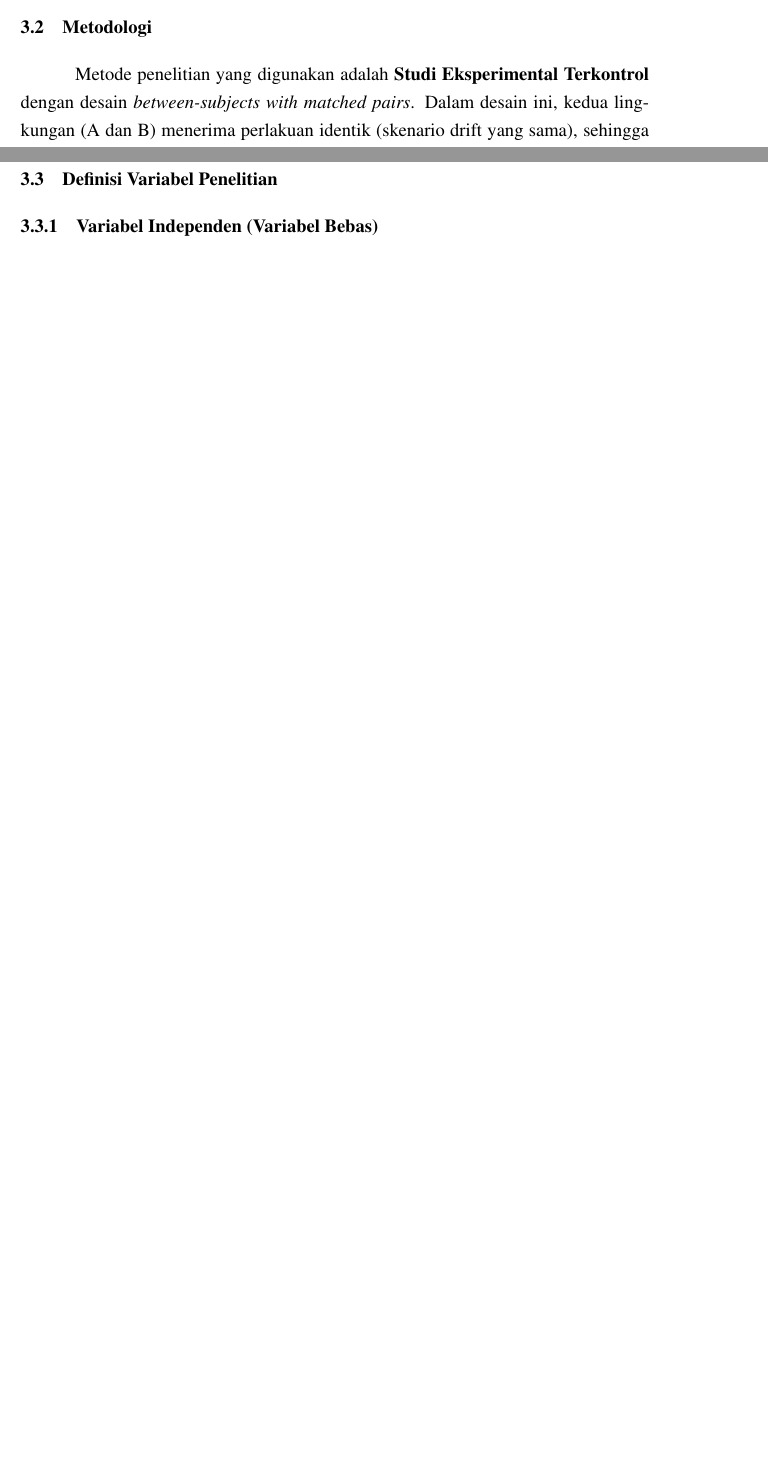
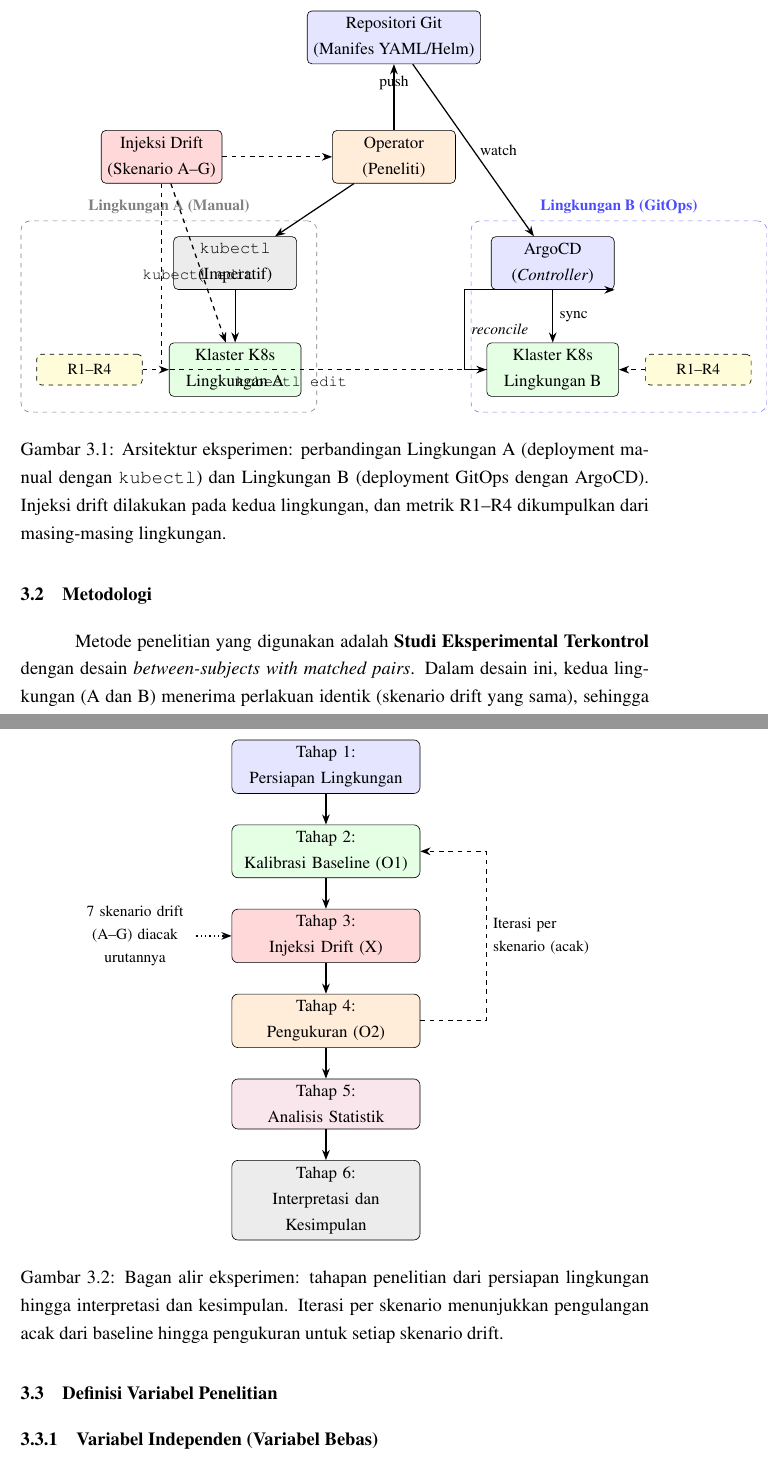
Before and after one commit to vityasyyy/skripsi, a LaTeX thesis (content/proposal/main.tex, which reads content/proposal/chapters/bab3-metodologi.tex): two parts of pages 22 and 23 of 40 before the commit and two parts of pages 23 and 25 of 42 after it, joined at a grey line, cut at the place of the change, the shorter picture padded with empty space. Compiled offline with pdfLaTeX.

Commit message:
feat(proposal): add TikZ diagrams to Bab 3 Methodology
- Figure 3.1: Arsitektur Eksperimen (dual-environment architecture)
  showing Env A (manual/kubectl) vs Env B (GitOps/ArgoCD)
- Figure 3.2: Bagan Alir Eksperimen (6-stage experimental flowchart)
  with iteration loop per scenario
- Added tikz package with required libraries to main.tex

```diff
--- a/content/proposal/chapters/bab3-metodologi.tex
+++ b/content/proposal/chapters/bab3-metodologi.tex
@@ -3,6 +3,77 @@
 \section{Deskripsi Umum Penelitian}
 
 Penelitian ini mengevaluasi secara empiris dampak manajemen deployment berbasis GitOps menggunakan ArgoCD terhadap \textit{configuration drift} pada sebuah klaster Kubernetes. Evaluasi dilakukan dengan membandingkan dua lingkungan paralel: Lingkungan A (deployment manual menggunakan \texttt{kubectl}) dan Lingkungan B (deployment GitOps menggunakan ArgoCD). Pada kedua lingkungan, \textit{configuration drift} disuntikkan secara terkontrol melalui tujuh skenario yang dirancang untuk merepresentasikan kesalahan operasional yang umum terjadi. Hasil pengukuran terhadap empat metrik utama (konsistensi deployment, waktu pemulihan drift, jumlah intervensi manual, dan traceability) dianalisis menggunakan uji statistik untuk menguji hipotesis yang telah dirumuskan.
+
+\begin{figure}[H]
+  \centering
+  \begin{tikzpicture}[
+    node distance=1.2cm and 1.8cm,
+   box/.style={
+      rectangle, draw, rounded corners=3pt, minimum width=2.8cm,
+      minimum height=0.9cm, align=center, font=\small
+    },
+    gitbox/.style={
+      rectangle, draw, rounded corners=3pt, minimum width=3.2cm,
+      minimum height=0.9cm, align=center, font=\small,
+      fill=blue!10
+    },
+    clusterbox/.style={
+      rectangle, draw, rounded corners=3pt, minimum width=3cm,
+      minimum height=0.9cm, align=center, font=\small,
+      fill=green!10
+    },
+    driftbox/.style={
+      rectangle, draw, rounded corners=3pt, minimum width=2.6cm,
+      minimum height=0.9cm, align=center, font=\small,
+      fill=red!15
+    },
+    metricbox/.style={
+      rectangle, draw, dashed, rounded corners=3pt, minimum width=2.4cm,
+      minimum height=0.7cm, align=center, font=\footnotesize,
+      fill=yellow!15
+    },
+    arr/.style={-Stealth, thick},
+    dasharr/.style={-Stealth, thick, dashed}
+  ]
+
+  \node[gitbox] (git) {Repositori Git\\(Manifes YAML/Helm)};
+
+  \node[box, fill=orange!15] (operator) [below=1.5cm of git] {Operator\\(Peneliti)};
+
+  \node[box, fill=gray!15] (kubectl) [below left=1.2cm and 0.8cm of operator] {\texttt{kubectl}\\(Imperatif)};
+
+  \node[clusterbox] (clusterA) [below=1.2cm of kubectl] {Klaster K8s\\Lingkungan A};
+
+  \node[box, fill=blue!10] (argocd) [below right=1.2cm and 0.8cm of operator] {ArgoCD\\(\textit{Controller})};
+
+  \node[clusterbox] (clusterB) [below=1.2cm of argocd] {Klaster K8s\\Lingkungan B};
+
+  \node[driftbox] (drift) [left=2.5cm of operator] {Injeksi Drift\\(Skenario A--G)};
+
+  \node[metricbox] (metricsA) [left=0.6cm of clusterA] {R1--R4};
+
+  \node[metricbox] (metricsB) [right=0.6cm of clusterB] {R1--R4};
+
+  \draw[arr] (git) -- (argocd) node[midway, right, font=\footnotesize] {watch};
+  \draw[arr] (operator) -- (kubectl);
+  \draw[arr] (operator) -- node[midway, above, font=\footnotesize] {push} (git);
+  \draw[arr] (kubectl) -- (clusterA);
+  \draw[arr] (argocd) -- (clusterB) node[midway, right, font=\footnotesize] {sync};
+  \draw[arr] (clusterB.west) -- ++(-0.5,0) |- (argocd.south east) node[pos=0.25, right, font=\footnotesize] {\textit{reconcile}};
+  \draw[dasharr] (drift) -- (clusterA) node[midway, below, font=\footnotesize] {\texttt{kubectl edit}};
+  \draw[dasharr] (drift) -- (operator);
+  \draw[dasharr] (drift.south) |- (clusterB.west) node[pos=0.7, below, font=\footnotesize] {\texttt{kubectl edit}};
+  \draw[dasharr] (metricsA) -- (clusterA);
+  \draw[dasharr] (metricsB) -- (clusterB);
+
+  \begin{scope}[on background layer]
+    \node[fit=(kubectl)(clusterA)(metricsA), draw=gray, dashed, rounded corners=6pt, inner sep=10pt, label={[font=\footnotesize\bfseries, gray]above:Lingkungan A (Manual)}] {};
+    \node[fit=(argocd)(clusterB)(metricsB), draw=blue!50, dashed, rounded corners=6pt, inner sep=10pt, label={[font=\footnotesize\bfseries, blue!70]above:Lingkungan B (GitOps)}] {};
+  \end{scope}
+\end{tikzpicture}
+  \caption{Arsitektur eksperimen: perbandingan Lingkungan A (deployment manual dengan \texttt{kubectl}) dan Lingkungan B (deployment GitOps dengan ArgoCD). Injeksi drift dilakukan pada kedua lingkungan, dan metrik R1--R4 dikumpulkan dari masing-masing lingkungan.}
+  \label{fig:arsitektur-eksperimen}
+\end{figure}
 
 \section{Metodologi}
 
@@ -23,6 +94,42 @@
 
     \item \textbf{Tahap 6: Interpretasi dan Kesimpulan} --- Pembahasan hasil statistik dalam konteks literatur dan praktik operasional.
 \end{enumerate}
+
+\begin{figure}[H]
+  \centering
+  \begin{tikzpicture}[
+    node distance=0.7cm,
+    stage/.style={
+      rectangle, draw, rounded corners=4pt, minimum width=4.2cm,
+      minimum height=0.85cm, align=center, font=\small, text width=4cm
+    },
+    arr/.style={-Stealth, thick},
+    looparr/.style={-Stealth, thick, dashed}
+  ]
+
+  \node[stage, fill=blue!10] (s1) {Tahap 1:\\Persiapan Lingkungan};
+  \node[stage, fill=green!10, below=of s1] (s2) {Tahap 2:\\Kalibrasi Baseline (O1)};
+  \node[stage, fill=red!15, below=of s2] (s3) {Tahap 3:\\Injeksi Drift (X)};
+  \node[stage, fill=orange!15, below=of s3] (s4) {Tahap 4:\\Pengukuran (O2)};
+  \node[stage, fill=purple!10, below=of s4] (s5) {Tahap 5:\\Analisis Statistik};
+  \node[stage, fill=gray!15, below=of s5] (s6) {Tahap 6:\\Interpretasi dan Kesimpulan};
+
+  \draw[arr] (s1) -- (s2);
+  \draw[arr] (s2) -- (s3);
+  \draw[arr] (s3) -- (s4);
+  \draw[arr] (s4) -- (s5);
+  \draw[arr] (s5) -- (s6);
+
+  \draw[looparr] (s4.east) -- ++(1.5,0) |- (s2.east)
+    node[pos=0.25, right, font=\footnotesize, text width=2.2cm, align=left] {Iterasi per\\skenario (acak)};
+
+  \node[font=\footnotesize, text width=2.5cm, align=center, left=0.8cm of s3] (driftlabel) {7 skenario drift\\(A--G) diacak\\urutannya};
+  \draw[-Stealth, dotted, thick] (driftlabel) -- (s3);
+
+\end{tikzpicture}
+  \caption{Bagan alir eksperimen: tahapan penelitian dari persiapan lingkungan hingga interpretasi dan kesimpulan. Iterasi per skenario menunjukkan pengulangan acak dari baseline hingga pengukuran untuk setiap skenario drift.}
+  \label{fig:bagan-alir-eksperimen}
+\end{figure}
 
 \section{Definisi Variabel Penelitian}
 
--- a/content/proposal/main.tex
+++ b/content/proposal/main.tex
@@ -34,6 +34,8 @@
 \usepackage{hyperref}
 \usepackage{url}
 \usepackage{enumitem}
+\usepackage{tikz}
+\usetikzlibrary{shapes.geometric,arrows.meta,positioning,fit,backgrounds,calc}
 
 \lstset{
     basicstyle=\ttfamily\small,
```
Also changed, not shown: content/proposal/main.pdf.
